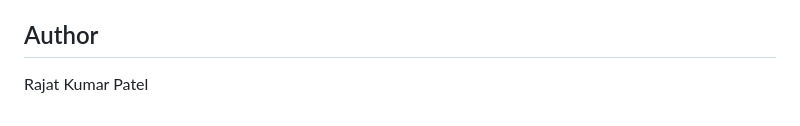
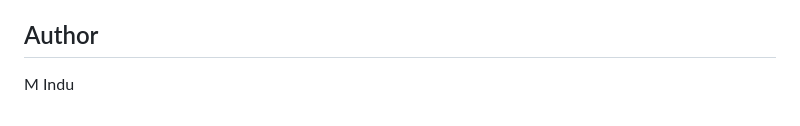
Before and after one commit to MInduDev/INTERNSHIP, a Markdown page: README.md, the part around the change. GitHub-like rendering.

```diff
--- a/README.md
+++ b/README.md
@@ -108,4 +108,4 @@ This repository is my internship learning record and demonstrates practical prog
 
 ## Author
 
-Rajat Kumar Patel
+M Indu
```
